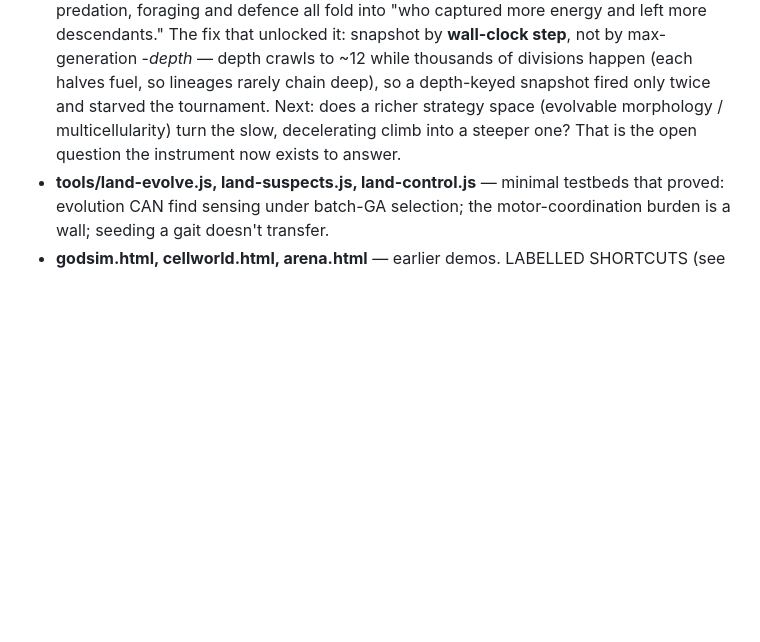
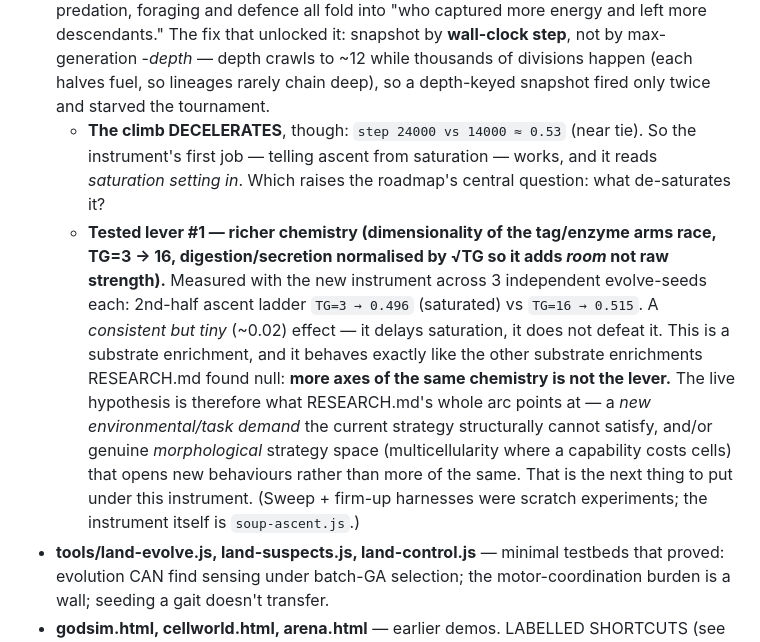
Before and after one commit to danbri/isle_of_glitch, a Markdown page: magpie/mazeballs/LAB-NOTES.md, the part around the change. GitHub-like rendering; blank space fills up the shorter version.

Commit message:
pages: sync LAB-NOTES ascent-deceleration finding
Co-Authored-By: Claude Opus 4.8 <noreply@anthropic.com>
Claude-Session: https://claude.ai/code/session_011BKH6GzJ6BWaZchwTrdQfe

```diff
--- a/magpie/mazeballs/LAB-NOTES.md
+++ b/magpie/mazeballs/LAB-NOTES.md
@@ -38,9 +38,25 @@ AI — on the machine with a real GPU.
   The fix that unlocked it: snapshot by **wall-clock step**, not by max-generation
   -*depth* — depth crawls to ~12 while thousands of divisions happen (each halves
   fuel, so lineages rarely chain deep), so a depth-keyed snapshot fired only twice
-  and starved the tournament. Next: does a richer strategy space (evolvable
-  morphology / multicellularity) turn the slow, decelerating climb into a steeper
-  one? That is the open question the instrument now exists to answer.
+  and starved the tournament.
+  - **The climb DECELERATES**, though: `step 24000 vs 14000 ≈ 0.53` (near tie).
+    So the instrument's first job — telling ascent from saturation — works, and
+    it reads *saturation setting in*. Which raises the roadmap's central question:
+    what de-saturates it?
+  - **Tested lever #1 — richer chemistry (dimensionality of the tag/enzyme arms
+    race, TG=3 → 16, digestion/secretion normalised by √TG so it adds *room* not
+    raw strength).** Measured with the new instrument across 3 independent
+    evolve-seeds each: 2nd-half ascent ladder `TG=3 → 0.496` (saturated) vs
+    `TG=16 → 0.515`. A *consistent but tiny* (~0.02) effect — it delays
+    saturation, it does not defeat it. This is a substrate enrichment, and it
+    behaves exactly like the other substrate enrichments RESEARCH.md found null:
+    **more axes of the same chemistry is not the lever.** The live hypothesis is
+    therefore what RESEARCH.md's whole arc points at — a *new environmental/task
+    demand* the current strategy structurally cannot satisfy, and/or genuine
+    *morphological* strategy space (multicellularity where a capability costs
+    cells) that opens new behaviours rather than more of the same. That is the
+    next thing to put under this instrument. (Sweep + firm-up harnesses were
+    scratch experiments; the instrument itself is `soup-ascent.js`.)
 - **tools/land-evolve.js, land-suspects.js, land-control.js** — minimal
   testbeds that proved: evolution CAN find sensing under batch-GA selection;
   the motor-coordination burden is a wall; seeding a gait doesn't transfer.
```
